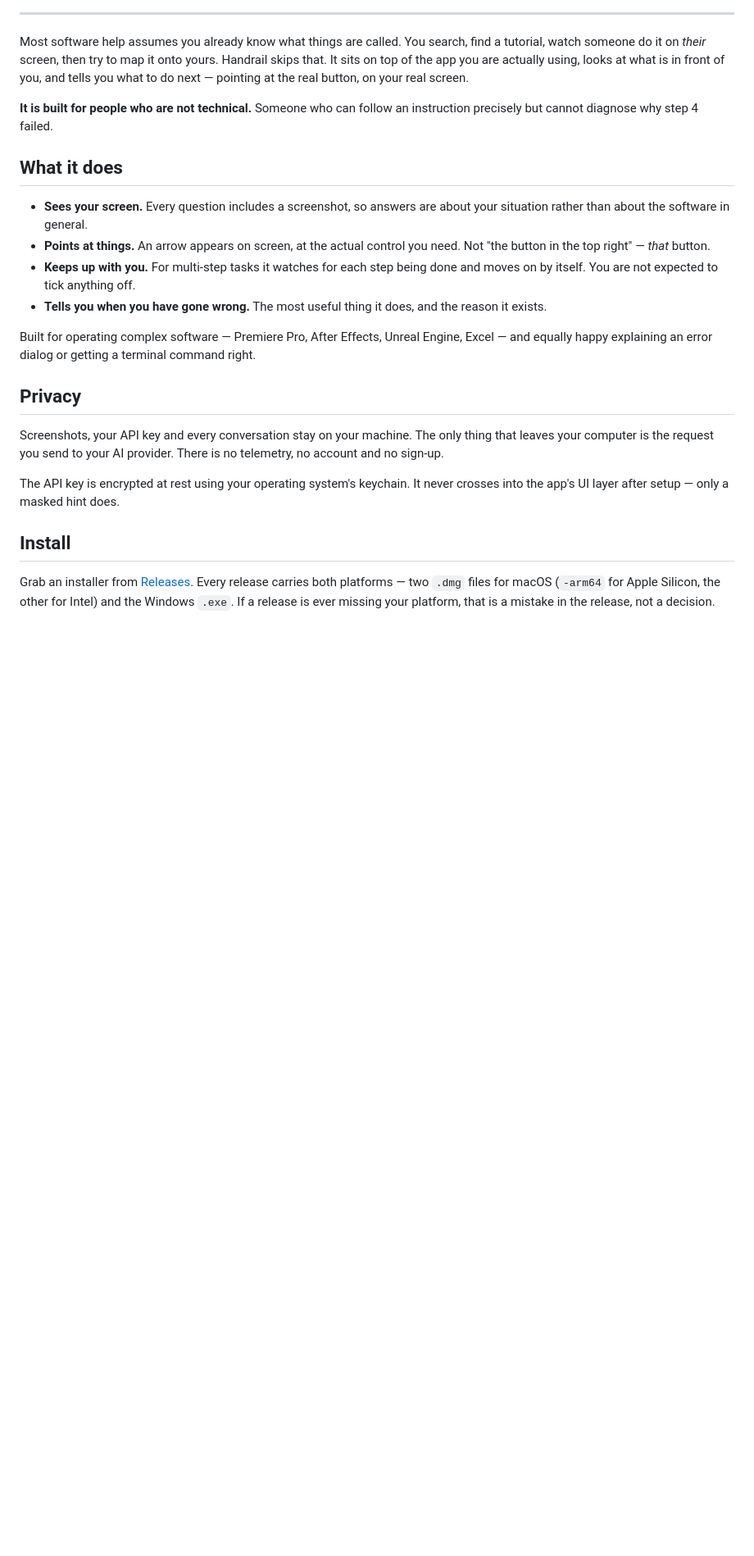
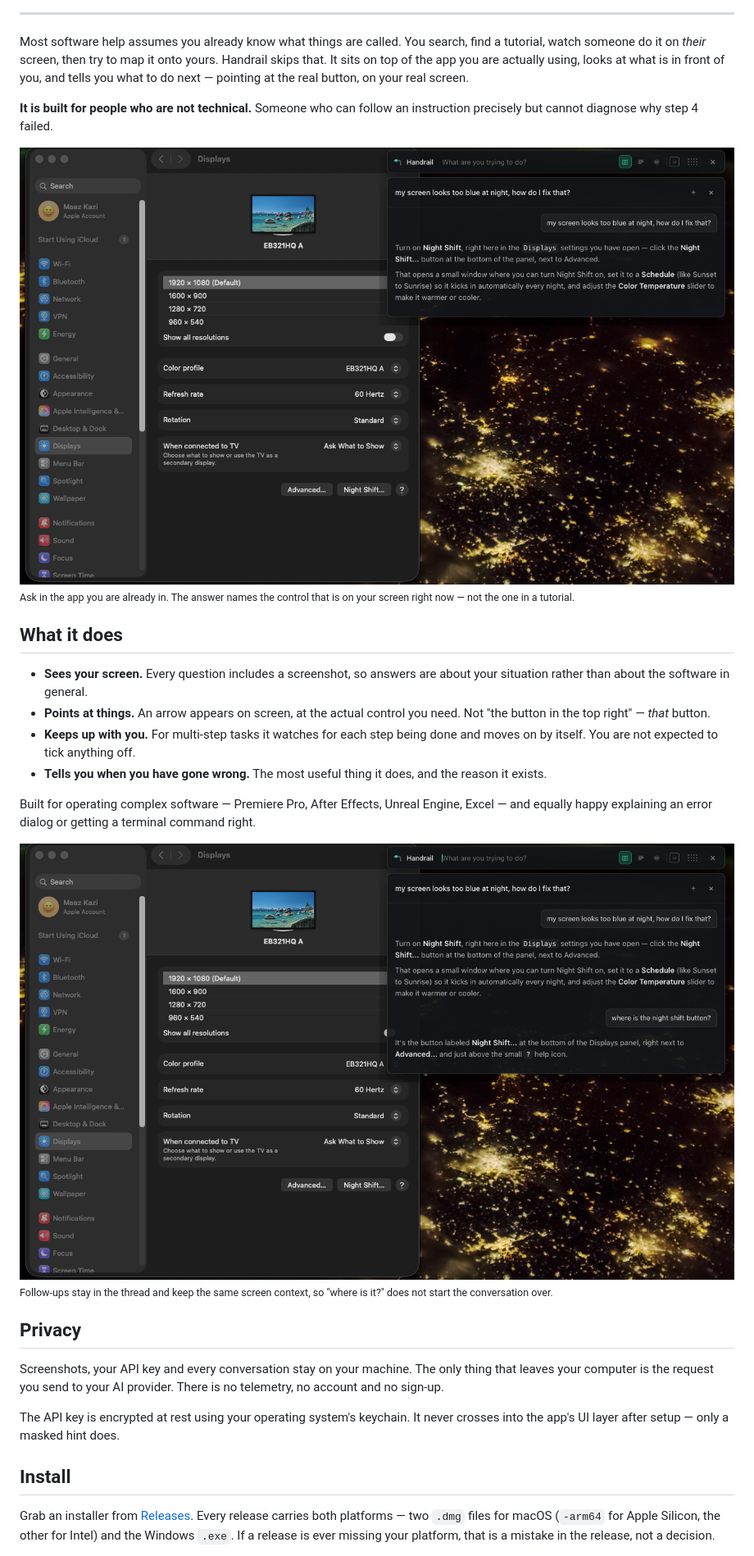
Before and after one commit to M19K/handrail, a Markdown page: README.md, the part around the change. Shown: that part at 82% size. Drawn GitHub-style; pictures changed too: design/screenshots/overlay-answer.png (added), design/screenshots/overlay-thread.png (added); blank space fills up the shorter version.

Commit message:
docs: show the product in the README
Three captures of a real session against the macOS Displays panel: the
question, the grounded answer, and a follow-up in the same thread. The
README described the product without ever showing it.

Raw QA and smoke artifacts stay untracked — they are test fixtures with
placeholder text and error states, not product shots.

```diff
--- a/README.md
+++ b/README.md
@@ -19,6 +19,11 @@ the real button, on your real screen.
 **It is built for people who are not technical.** Someone who can follow an
 instruction precisely but cannot diagnose why step 4 failed.
 
+<img src="design/screenshots/overlay-answer.png" alt="Handrail answering a question about the Displays panel open behind it" width="100%">
+
+<sub>Ask in the app you are already in. The answer names the control that is on
+your screen right now — not the one in a tutorial.</sub>
+
 ## What it does
 
 - **Sees your screen.** Every question includes a screenshot, so answers are
@@ -33,6 +38,11 @@ instruction precisely but cannot diagnose why step 4 failed.
 Built for operating complex software — Premiere Pro, After Effects, Unreal
 Engine, Excel — and equally happy explaining an error dialog or getting a
 terminal command right.
+
+<img src="design/screenshots/overlay-thread.png" alt="A follow-up question in the same thread, answered against the same screen" width="100%">
+
+<sub>Follow-ups stay in the thread and keep the same screen context, so "where
+is it?" does not start the conversation over.</sub>
 
 ## Privacy
 
```
Also changed, not shown: 1 other file.
